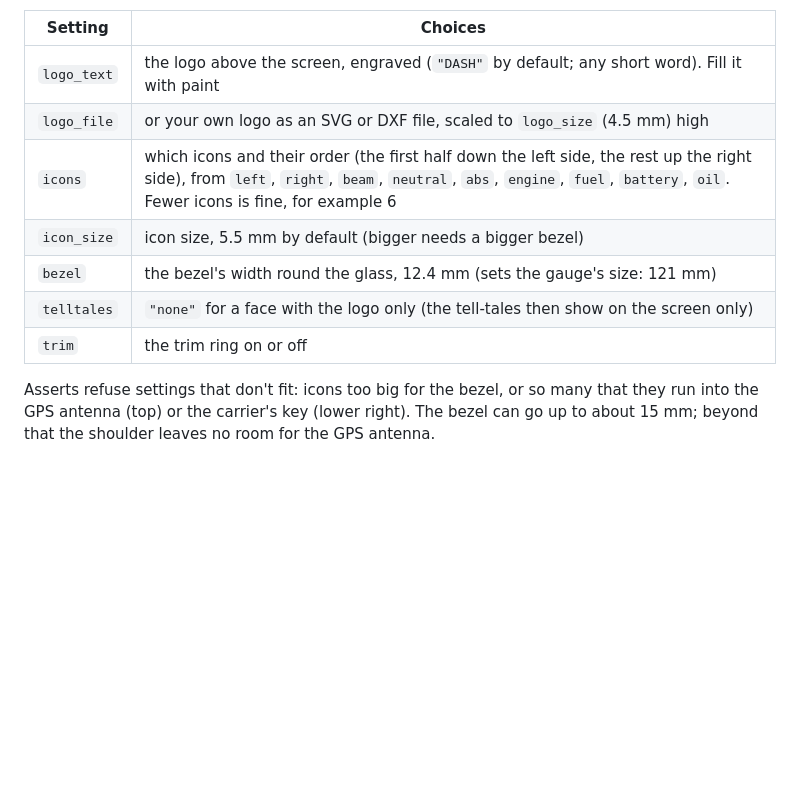
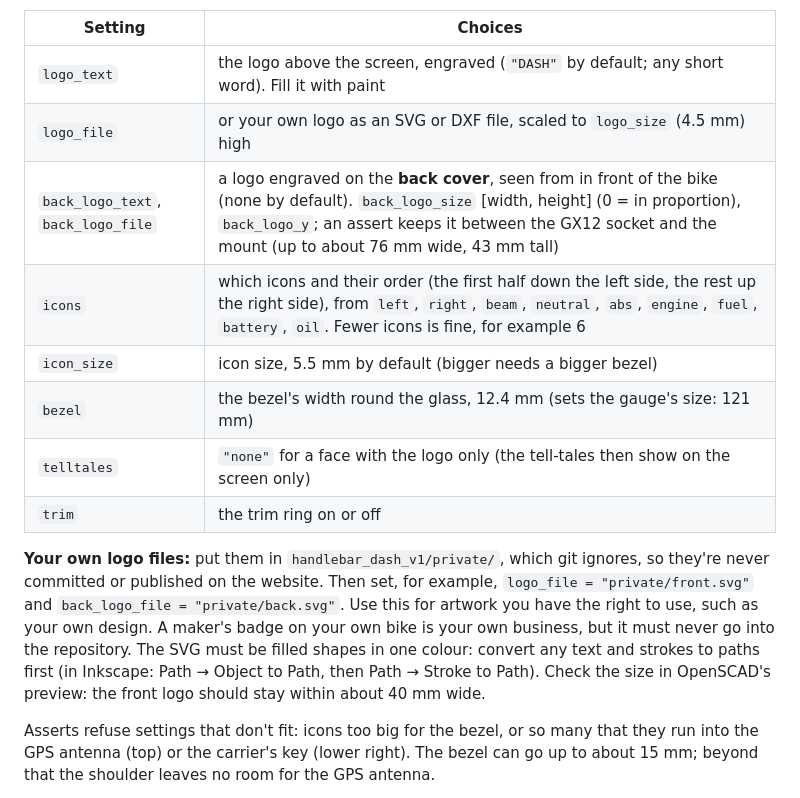
Before and after one commit to praneth2580/3D-Models, a Markdown page: handlebar_dash_v1/README.md, the part around the change. Drawn GitHub-style; blank space fills up the shorter version.

```diff
--- a/handlebar_dash_v1/README.md
+++ b/handlebar_dash_v1/README.md
@@ -155,11 +155,14 @@ So the display head is a classic **gauge cup**:
 |---|---|
 | `logo_text` | the logo above the screen, engraved (`"DASH"` by default; any short word). Fill it with paint |
 | `logo_file` | or your own logo as an SVG or DXF file, scaled to `logo_size` (4.5 mm) high |
+| `back_logo_text`, `back_logo_file` | a logo engraved on the **back cover**, seen from in front of the bike (none by default). `back_logo_size` [width, height] (0 = in proportion), `back_logo_y`; an assert keeps it between the GX12 socket and the mount (up to about 76 mm wide, 43 mm tall) |
 | `icons` | which icons and their order (the first half down the left side, the rest up the right side), from `left`, `right`, `beam`, `neutral`, `abs`, `engine`, `fuel`, `battery`, `oil`. Fewer icons is fine, for example 6 |
 | `icon_size` | icon size, 5.5 mm by default (bigger needs a bigger bezel) |
 | `bezel` | the bezel's width round the glass, 12.4 mm (sets the gauge's size: 121 mm) |
 | `telltales` | `"none"` for a face with the logo only (the tell-tales then show on the screen only) |
 | `trim` | the trim ring on or off |
+
+**Your own logo files:** put them in `handlebar_dash_v1/private/`, which git ignores, so they're never committed or published on the website. Then set, for example, `logo_file = "private/front.svg"` and `back_logo_file = "private/back.svg"`. Use this for artwork you have the right to use, such as your own design. A maker's badge on your own bike is your own business, but it must never go into the repository. The SVG must be filled shapes in one colour: convert any text and strokes to paths first (in Inkscape: Path → Object to Path, then Path → Stroke to Path). Check the size in OpenSCAD's preview: the front logo should stay within about 40 mm wide.
 
 Asserts refuse settings that don't fit: icons too big for the bezel, or so many that they run into the GPS antenna (top) or the carrier's key (lower right). The bezel can go up to about 15 mm; beyond that the shoulder leaves no room for the GPS antenna.
 
```
Also changed, not shown: CLAUDE.md (+2 -0 lines), handlebar_dash_v1/images/hd_back.png (added), 5 other files.
